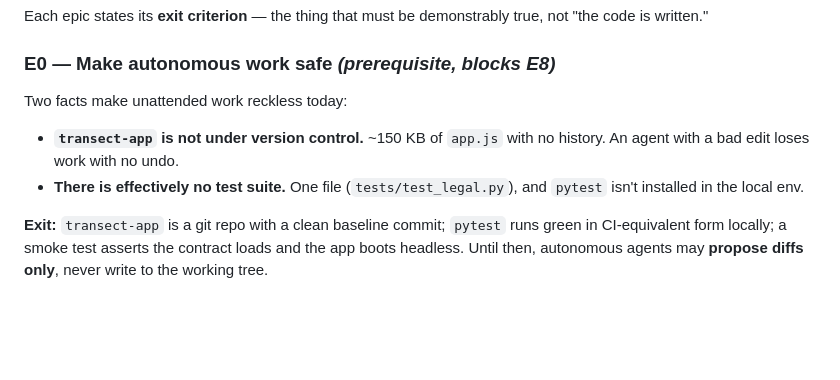
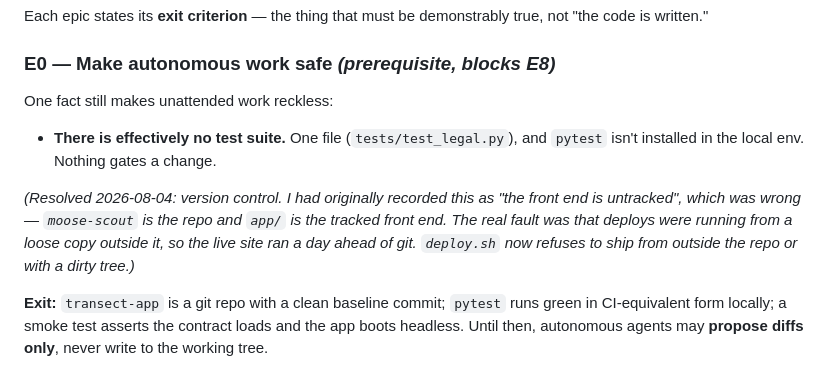
Before and after one commit to meadowlarkjoe/transect, a Markdown page: docs/roadmap.md, the part around the change. Rendered like a GitHub page; blank space fills up the shorter version.

```diff
--- a/docs/roadmap.md
+++ b/docs/roadmap.md
@@ -83,12 +83,16 @@ not "the code is written."
 
 ### E0 — Make autonomous work safe *(prerequisite, blocks E8)*
 
-Two facts make unattended work reckless today:
+One fact still makes unattended work reckless:
 
-- **`transect-app` is not under version control.** ~150 KB of `app.js` with no
-  history. An agent with a bad edit loses work with no undo.
 - **There is effectively no test suite.** One file (`tests/test_legal.py`), and
-  `pytest` isn't installed in the local env.
+  `pytest` isn't installed in the local env. Nothing gates a change.
+
+*(Resolved 2026-08-04: version control. I had originally recorded this as "the front
+end is untracked", which was wrong — `moose-scout` is the repo and `app/` is the
+tracked front end. The real fault was that deploys were running from a loose copy
+outside it, so the live site ran a day ahead of git. `deploy.sh` now refuses to ship
+from outside the repo or with a dirty tree.)*
 
 **Exit:** `transect-app` is a git repo with a clean baseline commit; `pytest` runs
 green in CI-equivalent form locally; a smoke test asserts the contract loads and
```
Also changed, not shown: docs/BACKLOG.md (+9 -5 lines).
